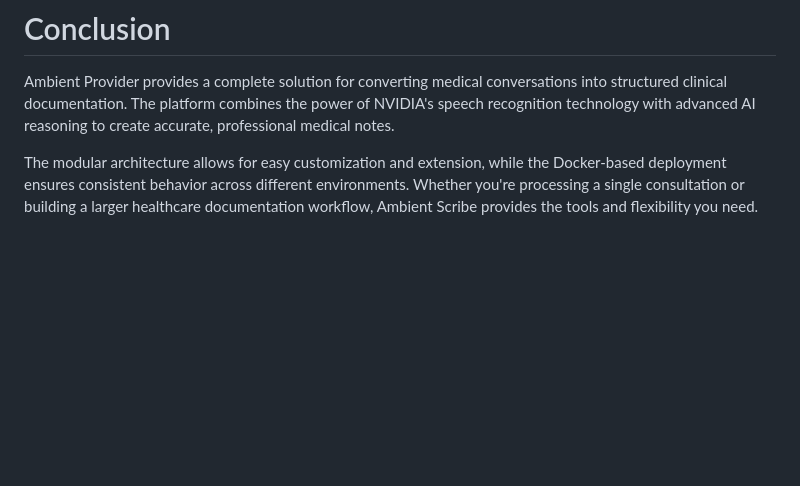
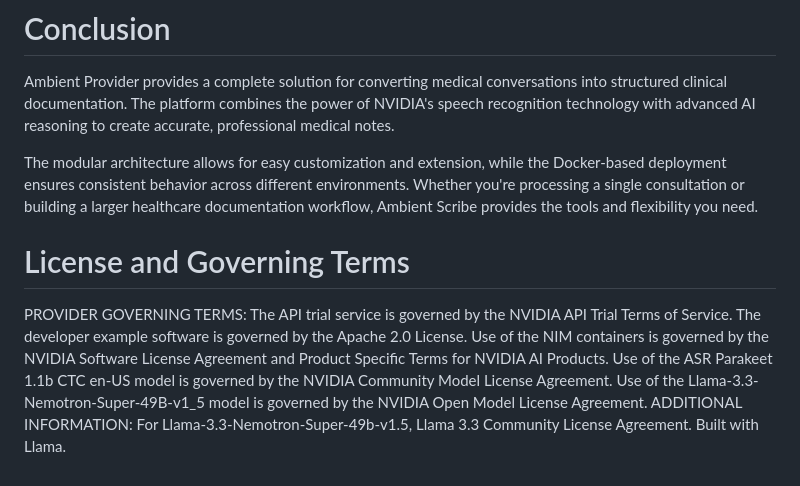
Before and after one commit to ElyasAguiar/ambient-provider, a Markdown page: README.md, the part around the change. GitHub-like rendering; blank space fills up the shorter version.

Commit message:
Add Final License and Terms

```diff
--- a/README.md
+++ b/README.md
@@ -721,3 +721,7 @@ For more information, see the [SECURITY.md](./SECURITY.md) file in this reposito
 Ambient Provider provides a complete solution for converting medical conversations into structured clinical documentation. The platform combines the power of NVIDIA's speech recognition technology with advanced AI reasoning to create accurate, professional medical notes.
 
 The modular architecture allows for easy customization and extension, while the Docker-based deployment ensures consistent behavior across different environments. Whether you're processing a single consultation or building a larger healthcare documentation workflow, Ambient Scribe provides the tools and flexibility you need.
+
+# License and Governing Terms
+
+PROVIDER GOVERNING TERMS: The API trial service is governed by the NVIDIA API Trial Terms of Service. The developer example software is governed by the Apache 2.0 License. Use of the NIM containers is governed by the NVIDIA Software License Agreement and Product Specific Terms for NVIDIA AI Products. Use of the ASR Parakeet 1.1b CTC en-US model is governed by the NVIDIA Community Model License Agreement. Use of the Llama-3.3-Nemotron-Super-49B-v1_5 model is governed by the NVIDIA Open Model License Agreement. ADDITIONAL INFORMATION: For Llama-3.3-Nemotron-Super-49b-v1.5, Llama 3.3 Community License Agreement. Built with Llama.
```
